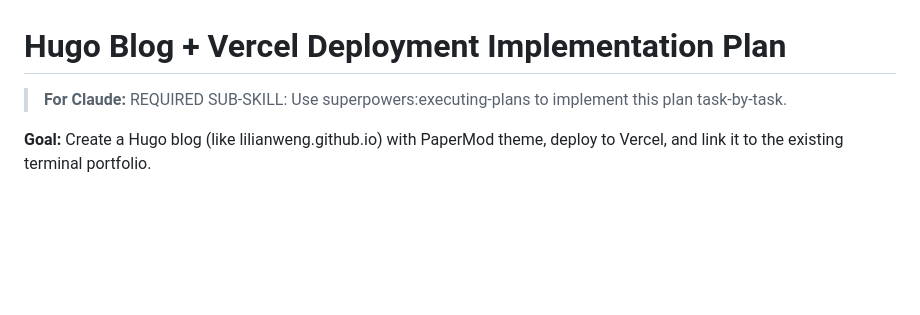
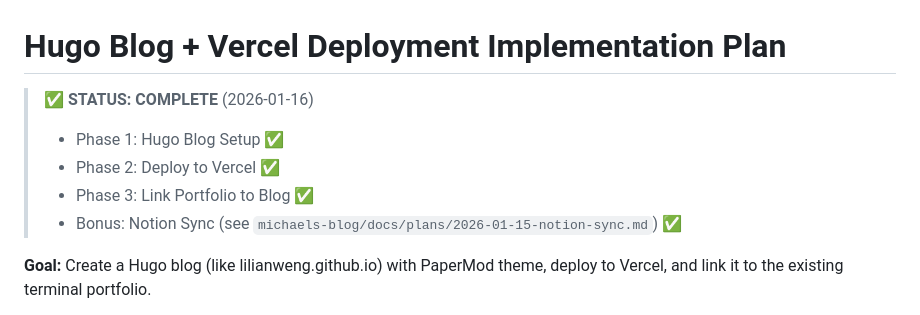
Before and after one commit to michaelpersonal/mywebsite, a Markdown page: docs/plans/2026-01-15-hugo-blog-vercel.md, the part around the change. GitHub-like rendering; blank space fills up the shorter version.

Commit message:
docs: mark Hugo blog plan as complete

```diff
--- a/docs/plans/2026-01-15-hugo-blog-vercel.md
+++ b/docs/plans/2026-01-15-hugo-blog-vercel.md
@@ -1,6 +1,10 @@
 # Hugo Blog + Vercel Deployment Implementation Plan
 
-> **For Claude:** REQUIRED SUB-SKILL: Use superpowers:executing-plans to implement this plan task-by-task.
+> ✅ **STATUS: COMPLETE** (2026-01-16)
+> - Phase 1: Hugo Blog Setup ✅
+> - Phase 2: Deploy to Vercel ✅
+> - Phase 3: Link Portfolio to Blog ✅
+> - Bonus: Notion Sync (see `michaels-blog/docs/plans/2026-01-15-notion-sync.md`) ✅
 
 **Goal:** Create a Hugo blog (like lilianweng.github.io) with PaperMod theme, deploy to Vercel, and link it to the existing terminal portfolio.
 
```
